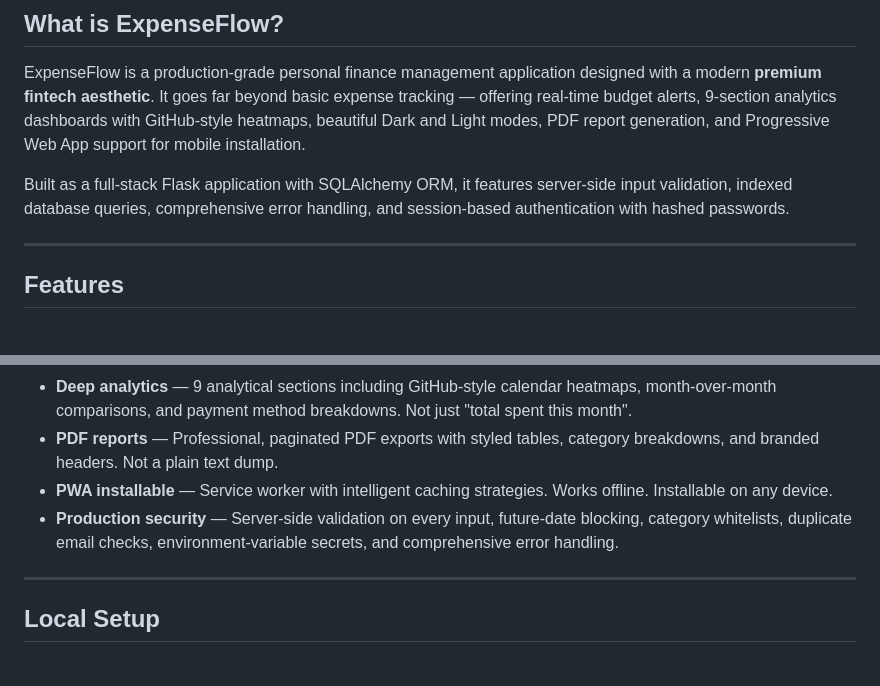
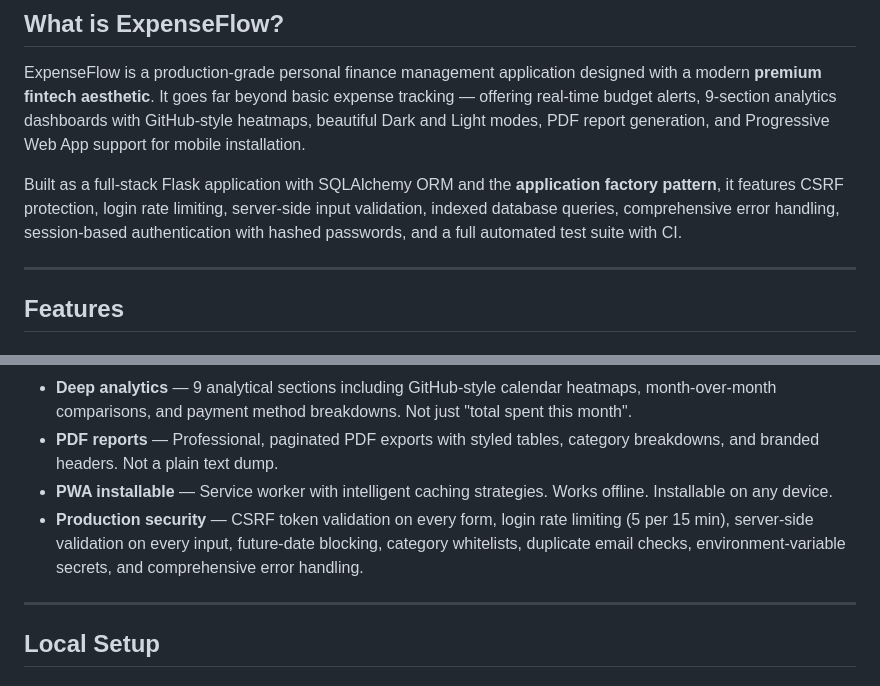
Before and after one commit to M3hul-raj/ExpenseFlow, a Markdown page: README.md, 2 parts joined by grey strips. GitHub-like rendering.

```diff
--- a/README.md
+++ b/README.md
@@ -22,7 +22,7 @@
 
 ExpenseFlow is a production-grade personal finance management application designed with a modern **premium fintech aesthetic**. It goes far beyond basic expense tracking — offering real-time budget alerts, 9-section analytics dashboards with GitHub-style heatmaps, beautiful Dark and Light modes, PDF report generation, and Progressive Web App support for mobile installation.
 
-Built as a full-stack Flask application with SQLAlchemy ORM, it features server-side input validation, indexed database queries, comprehensive error handling, and session-based authentication with hashed passwords.
+Built as a full-stack Flask application with SQLAlchemy ORM and the **application factory pattern**, it features CSRF protection, login rate limiting, server-side input validation, indexed database queries, comprehensive error handling, session-based authentication with hashed passwords, and a full automated test suite with CI.
 
 ---
 
@@ -135,7 +143,7 @@ Most expense trackers are basic CRUD apps with minimal styling. ExpenseFlow is b
 - **Deep analytics** — 9 analytical sections including GitHub-style calendar heatmaps, month-over-month comparisons, and payment method breakdowns. Not just "total spent this month".
 - **PDF reports** — Professional, paginated PDF exports with styled tables, category breakdowns, and branded headers. Not a plain text dump.
 - **PWA installable** — Service worker with intelligent caching strategies. Works offline. Installable on any device.
-- **Production security** — Server-side validation on every input, future-date blocking, category whitelists, duplicate email checks, environment-variable secrets, and comprehensive error handling.
+- **Production security** — CSRF token validation on every form, login rate limiting (5 per 15 min), server-side validation on every input, future-date blocking, category whitelists, duplicate email checks, environment-variable secrets, and comprehensive error handling.
 
 ---
 
```
Also changed, not shown: other parts of README.md (+26 -3 lines), DEVELOPER_GUIDE.md (+38 -5 lines).
